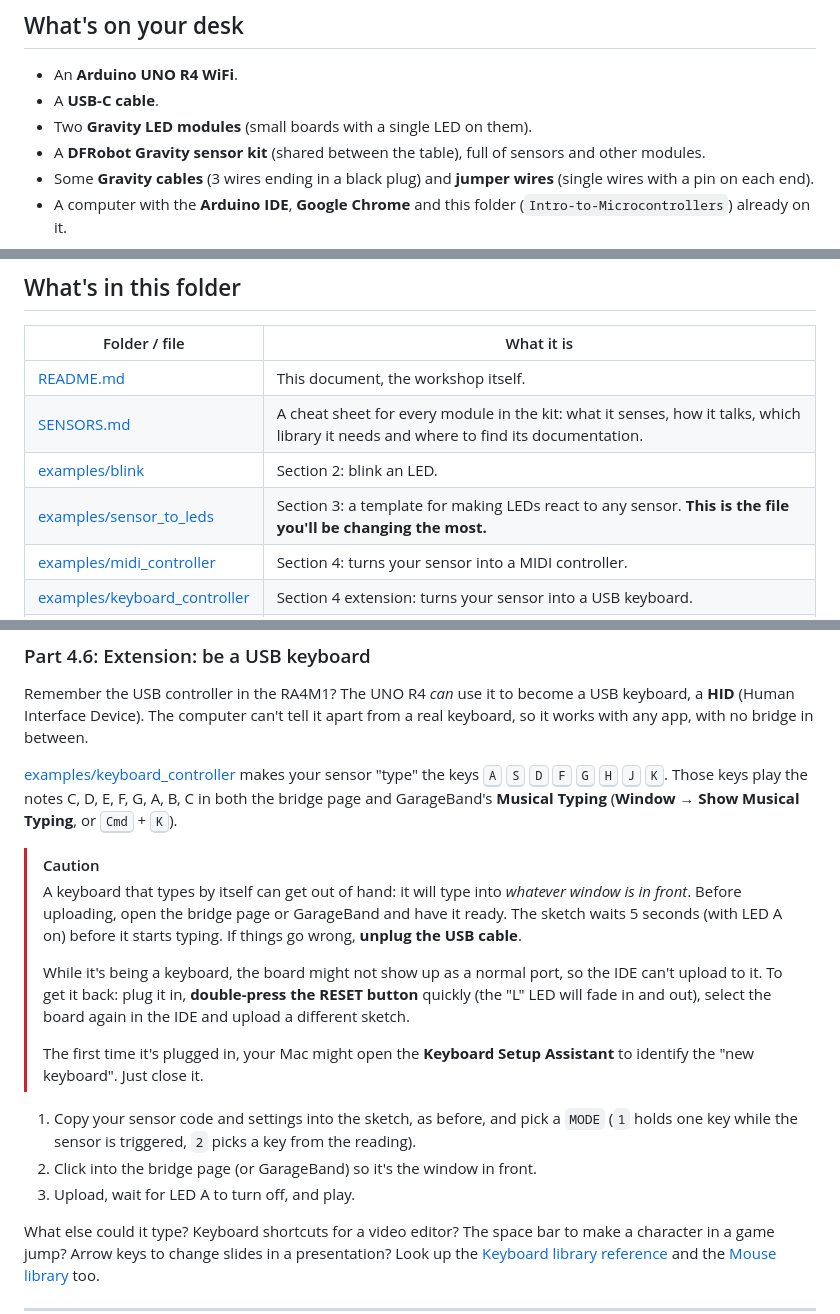
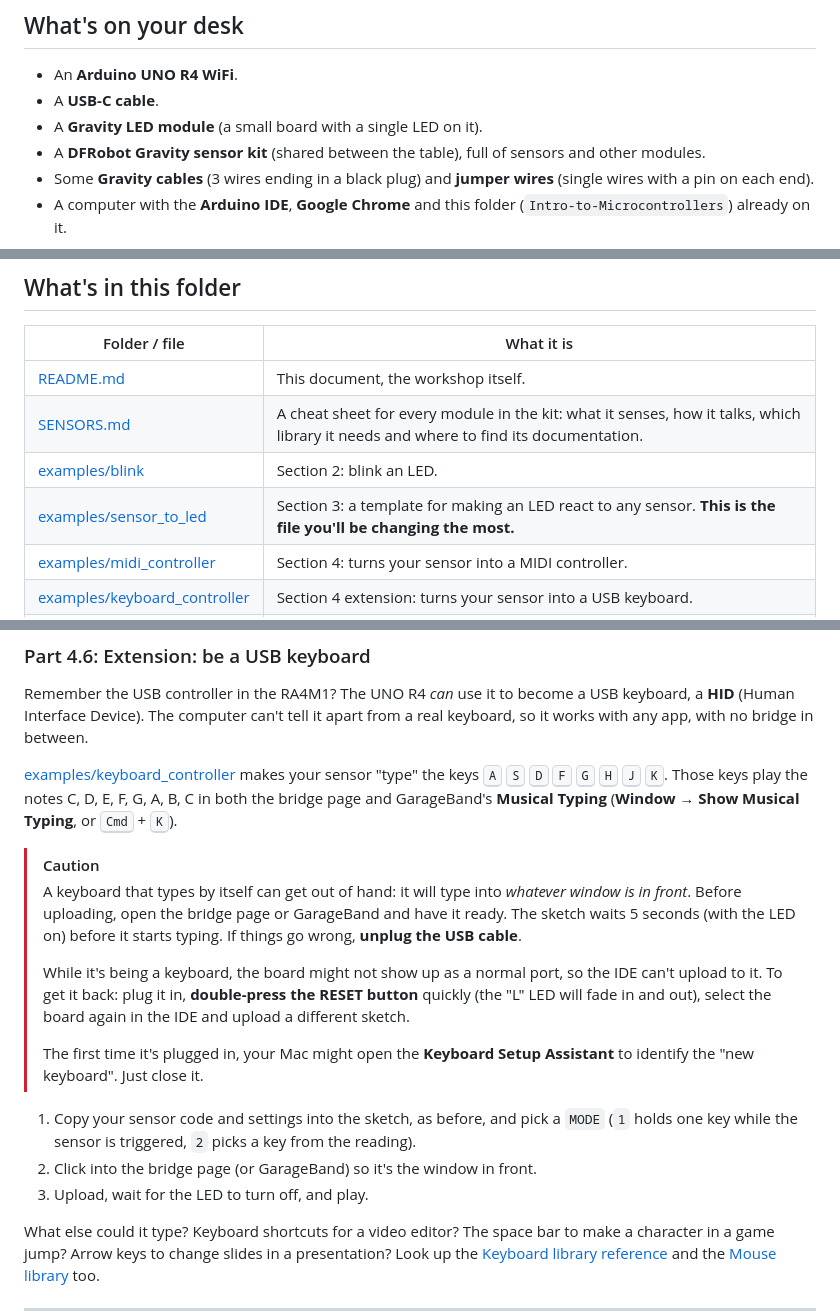
Before and after one commit to ctlnorwich/Intro-to-Microcontrollers, a Markdown page: README.md, 3 parts joined by grey strips. GitHub-like rendering.

```diff
--- a/README.md
+++ b/README.md
@@ -30,7 +30,7 @@ The learning objectives are:
 
 - An **Arduino UNO R4 WiFi**.
 - A **USB-C cable**.
-- Two **Gravity LED modules** (small boards with a single LED on them).
+- A **Gravity LED module** (a small board with a single LED on it).
 - A **DFRobot Gravity sensor kit** (shared between the table), full of sensors and other modules.
 - Some **Gravity cables** (3 wires ending in a black plug) and **jumper wires** (single wires with a pin on each end).
 - A computer with the **Arduino IDE**, **Google Chrome** and this folder (`Intro-to-Microcontrollers`) already on it.
@@ -42,7 +42,7 @@ The learning objectives are:
 | [README.md](README.md) | This document, the workshop itself. |
 | [SENSORS.md](SENSORS.md) | A cheat sheet for every module in the kit: what it senses, how it talks, which library it needs and where to find its documentation. |
 | [examples/blink](examples/blink/blink.ino) | Section 2: blink an LED. |
-| [examples/sensor_to_leds](examples/sensor_to_leds/sensor_to_leds.ino) | Section 3: a template for making LEDs react to any sensor. **This is the file you'll be changing the most.** |
+| [examples/sensor_to_led](examples/sensor_to_led/sensor_to_led.ino) | Section 3: a template for making an LED react to any sensor. **This is the file you'll be changing the most.** |
 | [examples/midi_controller](examples/midi_controller/midi_controller.ino) | Section 4: turns your sensor into a MIDI controller. |
 | [examples/keyboard_controller](examples/keyboard_controller/keyboard_controller.ino) | Section 4 extension: turns your sensor into a USB keyboard. |
 | [midi-bridge](midi-bridge/index.html) | A web page that turns messages from the Arduino into sound, or sends them on to music software. |
@@ -676,7 +669,7 @@ Remember the USB controller in the RA4M1? The UNO R4 *can* use it to become a US
 [examples/keyboard_controller](examples/keyboard_controller/keyboard_controller.ino) makes your sensor "type" the keys <kbd>A</kbd> <kbd>S</kbd> <kbd>D</kbd> <kbd>F</kbd> <kbd>G</kbd> <kbd>H</kbd> <kbd>J</kbd> <kbd>K</kbd>. Those keys play the notes C, D, E, F, G, A, B, C in both the bridge page and GarageBand's **Musical Typing** (**Window → Show Musical Typing**, or <kbd>Cmd</kbd> + <kbd>K</kbd>).
 
 > [!CAUTION]
-> A keyboard that types by itself can get out of hand: it will type into *whatever window is in front*. Before uploading, open the bridge page or GarageBand and have it ready. The sketch waits 5 seconds (with LED A on) before it starts typing. If things go wrong, **unplug the USB cable**.
+> A keyboard that types by itself can get out of hand: it will type into *whatever window is in front*. Before uploading, open the bridge page or GarageBand and have it ready. The sketch waits 5 seconds (with the LED on) before it starts typing. If things go wrong, **unplug the USB cable**.
 >
 > While it's being a keyboard, the board might not show up as a normal port, so the IDE can't upload to it. To get it back: plug it in, **double-press the RESET button** quickly (the "L" LED will fade in and out), select the board again in the IDE and upload a different sketch.
 >
@@ -684,7 +677,7 @@ Remember the USB controller in the RA4M1? The UNO R4 *can* use it to become a US
 
 1. Copy your sensor code and settings into the sketch, as before, and pick a `MODE` (`1` holds one key while the sensor is triggered, `2` picks a key from the reading).
 2. Click into the bridge page (or GarageBand) so it's the window in front.
-3. Upload, wait for LED A to turn off, and play.
+3. Upload, wait for the LED to turn off, and play.
 
 What else could it type? Keyboard shortcuts for a video editor? The space bar to make a character in a game jump? Arrow keys to change slides in a presentation? Look up the [Keyboard library reference](https://docs.arduino.cc/language-reference/en/functions/usb/Keyboard/) and the [Mouse library](https://docs.arduino.cc/language-reference/en/functions/usb/Mouse/) too.
 
```
Also changed, not shown: other parts of README.md (+23 -30 lines), workshop_setup/README.md (+3 -3 lines).
